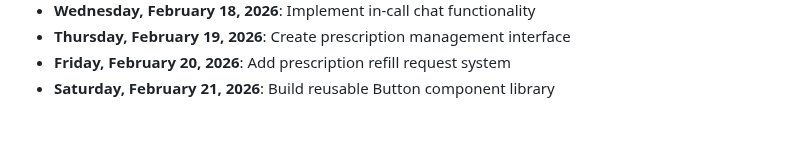
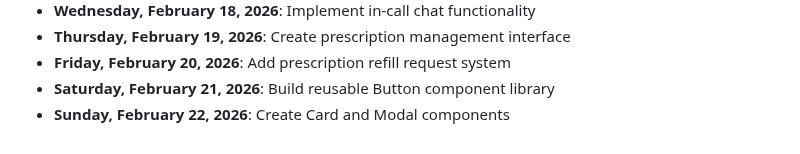
Before and after one commit to mohamedaminehamdi/Telemed, a Markdown page: DAILY_PROGRESS.md, the part around the change. Drawn GitHub-style.

Commit message:
Sunday, February 22, 2026: Create Card and Modal components

```diff
--- a/DAILY_PROGRESS.md
+++ b/DAILY_PROGRESS.md
@@ -52,3 +52,4 @@
 - **Thursday, February 19, 2026**: Create prescription management interface
 - **Friday, February 20, 2026**: Add prescription refill request system
 - **Saturday, February 21, 2026**: Build reusable Button component library
+- **Sunday, February 22, 2026**: Create Card and Modal components
```
